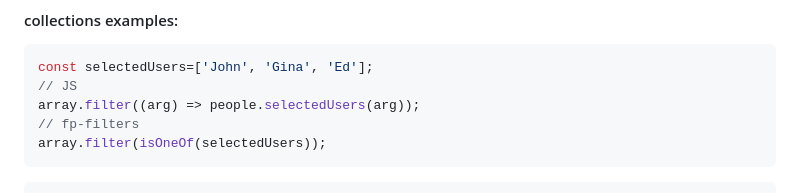
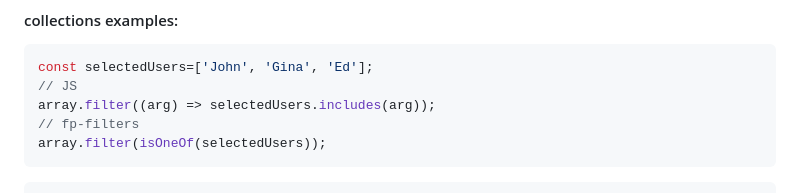
Before and after one commit to Oaxoa/fp-filters, a Markdown page: README.md, the part around the change. GitHub-like rendering.

````diff
--- a/README.md
+++ b/README.md
@@ -48,7 +48,7 @@ array.filter(clamp(10, 50));
 ```js
 const selectedUsers=['John', 'Gina', 'Ed'];
 // JS
-array.filter((arg) => people.selectedUsers(arg));
+array.filter((arg) => selectedUsers.includes(arg));
 // fp-filters
 array.filter(isOneOf(selectedUsers));
 ```
````
